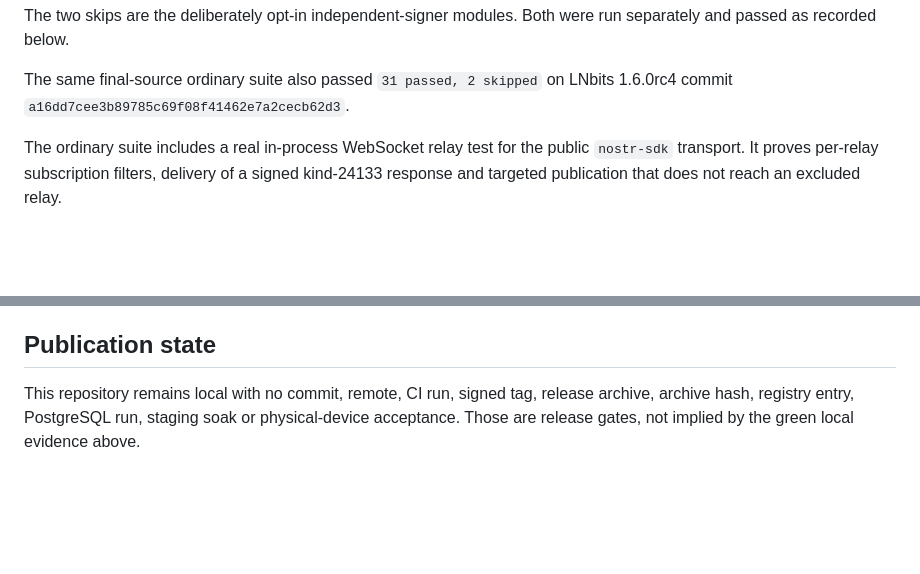
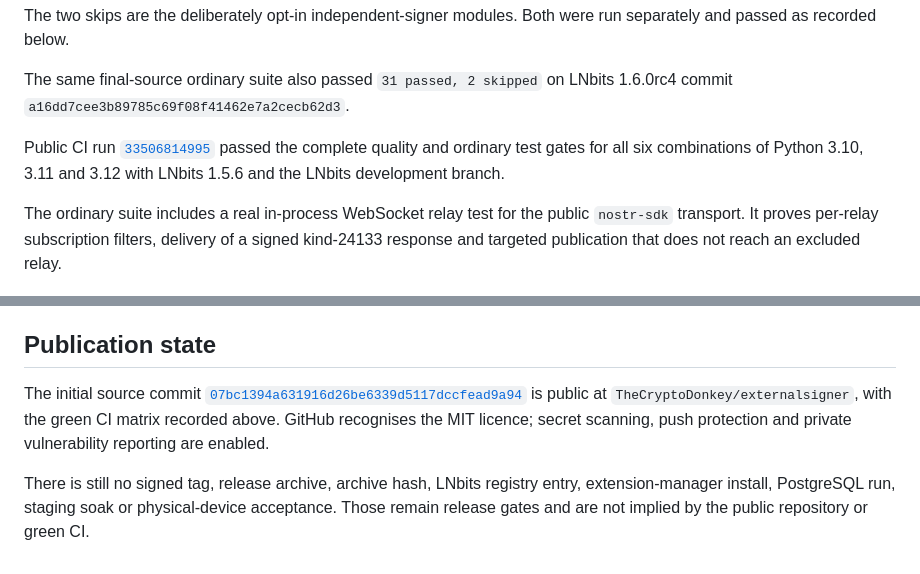
Before and after one commit to TheCryptoDonkey/externalsigner, a Markdown page: VERIFICATION.md, 2 parts joined by grey strips. Drawn GitHub-style; blank space fills up the shorter version.

```diff
--- a/VERIFICATION.md
+++ b/VERIFICATION.md
@@ -24,6 +24,12 @@ were run separately and passed as recorded below.
 
 The same final-source ordinary suite also passed `31 passed, 2 skipped` on
 LNbits 1.6.0rc4 commit `a16dd7cee3b89785c69f08f41462e7a2cecb62d3`.
+
+Public CI run
+[`33506814995`](https://github.com/TheCryptoDonkey/externalsigner/actions/runs/33506814995)
+passed the complete quality and ordinary test gates for all six combinations
+of Python 3.10, 3.11 and 3.12 with LNbits 1.5.6 and the LNbits development
+branch.
 
 The ordinary suite includes a real in-process WebSocket relay test for the
 public `nostr-sdk` transport. It proves per-relay subscription filters,
@@ -116,7 +122,13 @@ boundary or any physical-world action.
 
 ## Publication state
 
-This repository remains local with no commit, remote, CI run, signed tag,
-release archive, archive hash, registry entry, PostgreSQL run, staging soak or
-physical-device acceptance. Those are release gates, not implied by the green
-local evidence above.
+The initial source commit
+[`07bc1394a631916d26be6339d5117dccfead9a94`](https://github.com/TheCryptoDonkey/externalsigner/commit/07bc1394a631916d26be6339d5117dccfead9a94)
+is public at `TheCryptoDonkey/externalsigner`, with the green CI matrix recorded
+above. GitHub recognises the MIT licence; secret scanning, push protection and
+private vulnerability reporting are enabled.
+
+There is still no signed tag, release archive, archive hash, LNbits registry
+entry, extension-manager install, PostgreSQL run, staging soak or
+physical-device acceptance. Those remain release gates and are not implied by
+the public repository or green CI.
```
Also changed, not shown: README.md (+5 -3 lines), RELEASE_CHECKLIST.md (+7 -7 lines).
